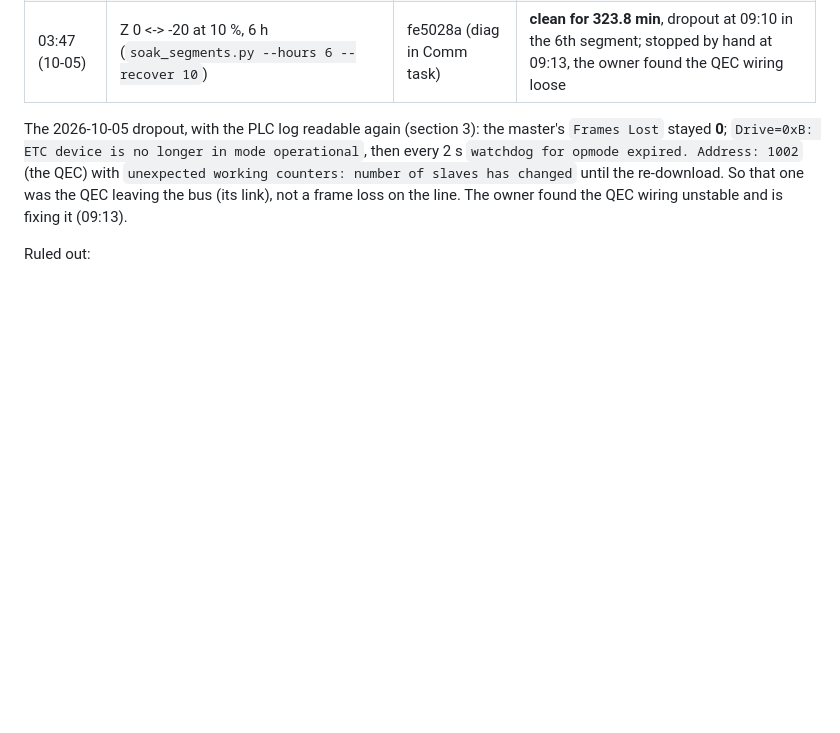
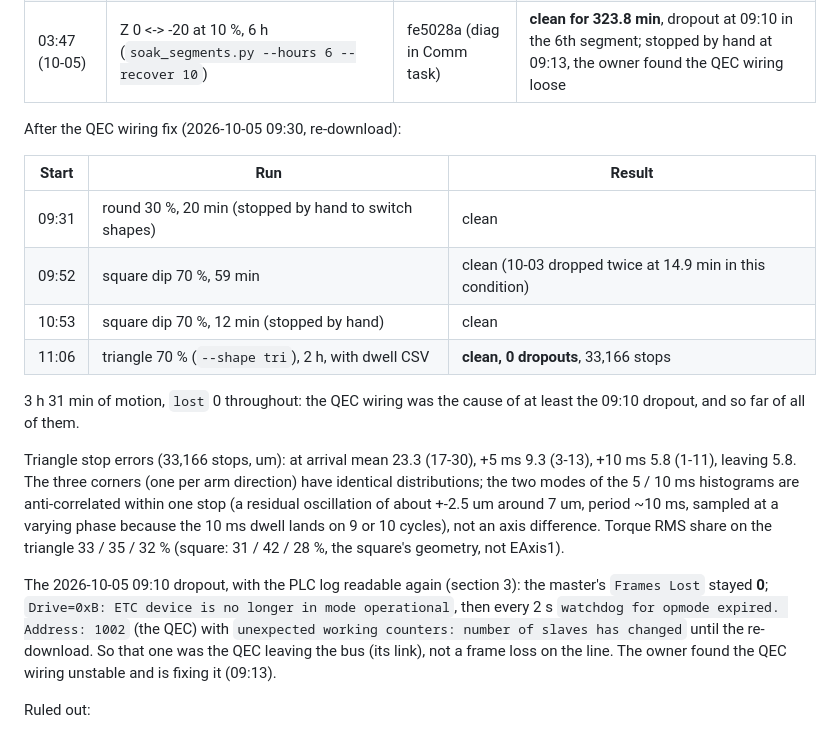
Before and after one commit to MDMTseng/xPLCCore, a Markdown page: doc_review/ethercat_dropout_2026-10-03.md, the part around the change. Drawn GitHub-style; blank space fills up the shorter version.

Commit message:
Dropout doc: after the QEC wiring fix, 3 h 31 min of motion with 0 dropouts; triangle stop-error stats
Co-Authored-By: Claude Fable 5.1 <noreply@anthropic.com>
Claude-Session: https://claude.ai/code/session_01UxmxoZa66w93qw2xJ8B3yH

```diff
--- a/doc_review/ethercat_dropout_2026-10-03.md
+++ b/doc_review/ethercat_dropout_2026-10-03.md
@@ -61,7 +61,28 @@ the wire, tree = wire, no slave optional; doc_review/asda_stale_target
 | 22:06 (10-03) | round 10 %, 3 h (`soak_segments.py --hours 3 --recover 10`) | DWELL | clean for 170 min, **dropout at 170.7 min** (00:56) |
 | 03:47 (10-05) | Z 0 <-> -20 at 10 %, 6 h (`soak_segments.py --hours 6 --recover 10`) | fe5028a (diag in Comm task) | **clean for 323.8 min**, dropout at 09:10 in the 6th segment; stopped by hand at 09:13, the owner found the QEC wiring loose |
 
-The 2026-10-05 dropout, with the PLC log readable again (section 3): the
+After the QEC wiring fix (2026-10-05 09:30, re-download):
+
+| Start | Run | Result |
+|---|---|---|
+| 09:31 | round 30 %, 20 min (stopped by hand to switch shapes) | clean |
+| 09:52 | square dip 70 %, 59 min | clean (10-03 dropped twice at 14.9 min in this condition) |
+| 10:53 | square dip 70 %, 12 min (stopped by hand) | clean |
+| 11:06 | triangle 70 % (`--shape tri`), 2 h, with dwell CSV | **clean, 0 dropouts**, 33,166 stops |
+
+3 h 31 min of motion, `lost` 0 throughout: the QEC wiring was the cause
+of at least the 09:10 dropout, and so far of all of them.
+
+Triangle stop errors (33,166 stops, um): at arrival mean 23.3 (17-30),
++5 ms 9.3 (3-13), +10 ms 5.8 (1-11), leaving 5.8. The three corners (one per
+arm direction) have identical distributions; the two modes of the 5 / 10 ms
+histograms are anti-correlated within one stop (a residual oscillation of
+about +-2.5 um around 7 um, period ~10 ms, sampled at a varying phase
+because the 10 ms dwell lands on 9 or 10 cycles), not an axis difference.
+Torque RMS share on the triangle 33 / 35 / 32 % (square: 31 / 42 / 28 %,
+the square's geometry, not EAxis1).
+
+The 2026-10-05 09:10 dropout, with the PLC log readable again (section 3): the
 master's `Frames Lost` stayed **0**; `Drive=0xB: ETC device is no longer in
 mode operational`, then every 2 s `watchdog for opmode expired. Address:
 1002` (the QEC) with `unexpected working counters: number of slaves has
```
